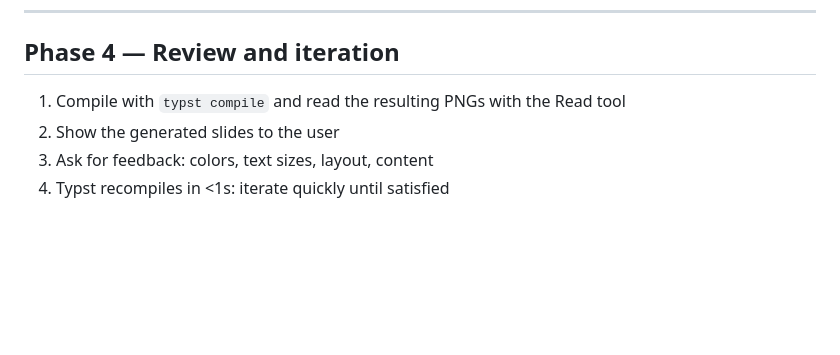
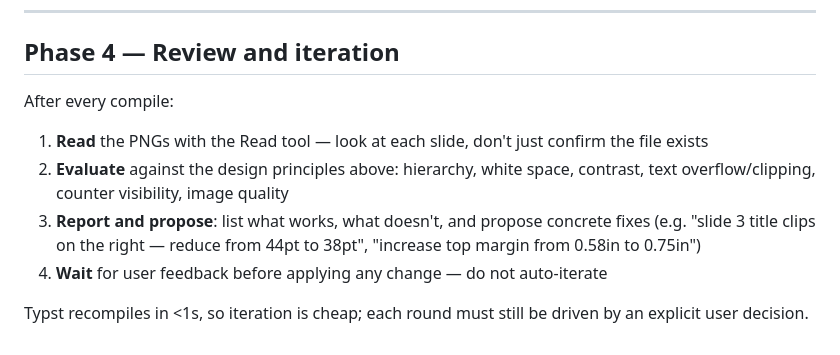
Before and after one commit to ondata/skills, a Markdown page: skills/typst-cards/SKILL.md, the part around the change. GitHub-like rendering; blank space fills up the shorter version.

Commit message:
typst-cards: tighten Phase 4 — read, evaluate, propose, wait
Make the iteration flow explicit: AI must look at the generated PNGs,
evaluate them against the design principles already documented, report
findings with concrete fix proposals, and wait for user feedback before
applying changes.

Co-Authored-By: Claude Opus 4.7 (1M context) <noreply@anthropic.com>

```diff
--- a/skills/typst-cards/SKILL.md
+++ b/skills/typst-cards/SKILL.md
@@ -290,7 +290,11 @@ The `{p}` is replaced by the page number → one PNG per slide.
 
 ## Phase 4 — Review and iteration
 
-1. Compile with `typst compile` and read the resulting PNGs with the Read tool
-2. Show the generated slides to the user
-3. Ask for feedback: colors, text sizes, layout, content
-4. Typst recompiles in <1s: iterate quickly until satisfied
+After every compile:
+
+1. **Read** the PNGs with the Read tool — look at each slide, don't just confirm the file exists
+2. **Evaluate** against the design principles above: hierarchy, white space, contrast, text overflow/clipping, counter visibility, image quality
+3. **Report and propose**: list what works, what doesn't, and propose concrete fixes (e.g. "slide 3 title clips on the right — reduce from 44pt to 38pt", "increase top margin from 0.58in to 0.75in")
+4. **Wait** for user feedback before applying any change — do not auto-iterate
+
+Typst recompiles in <1s, so iteration is cheap; each round must still be driven by an explicit user decision.
```
Also changed, not shown: LOG.md (+1 -0 lines).
